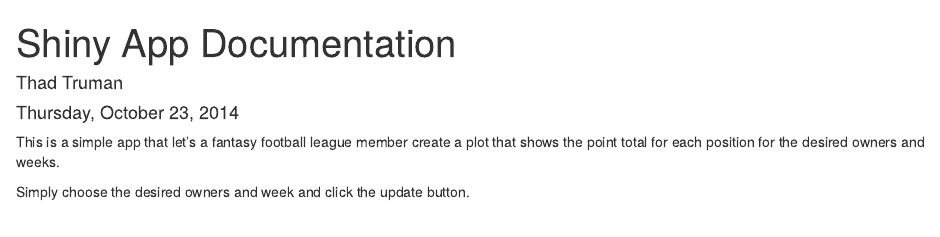
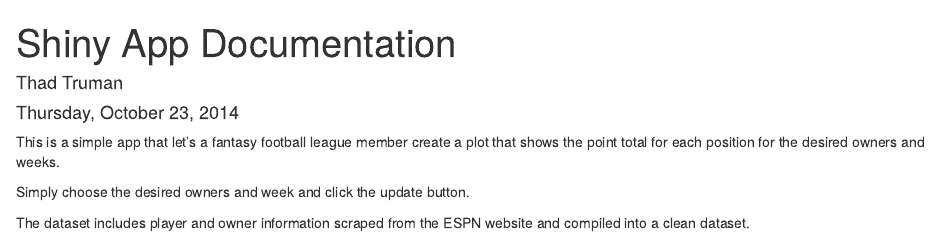
Before and after one commit to TBT8/DevDataProdCourseProject, an R Markdown document (www/appDocumentation.rmd): the page in a window 1100 px wide, from its top. Rendered offline with R 4.5, knitr and Pandoc, with nearby package versions.

Commit message:
Added more comments to documentation

```diff
--- a/www/appDocumentation.rmd
+++ b/www/appDocumentation.rmd
@@ -8,3 +8,5 @@ output: html_document
 This is a simple app that let's a fantasy football league member create a plot that shows the point total for each position for the desired owners and weeks.
 
 Simply choose the desired owners and week and click the update button.
+
+The dataset includes player and owner information scraped from the ESPN website and compiled into a clean dataset.
```
